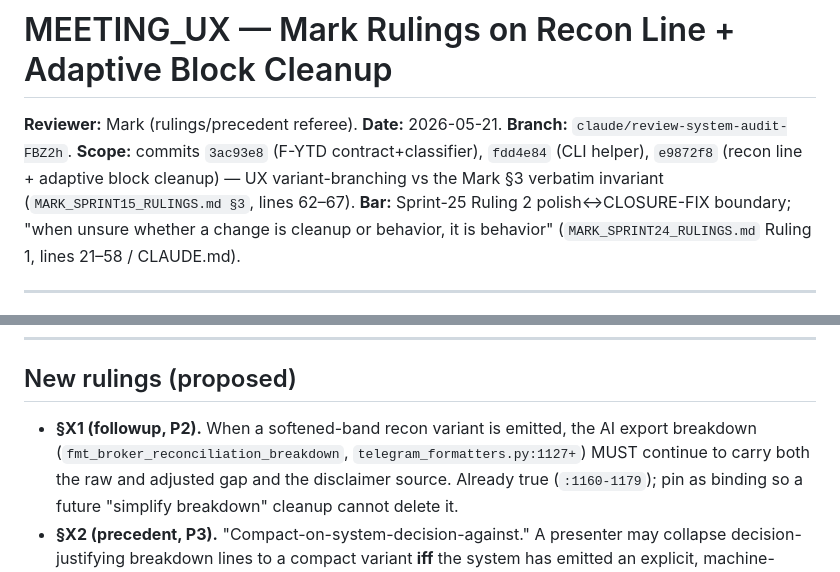
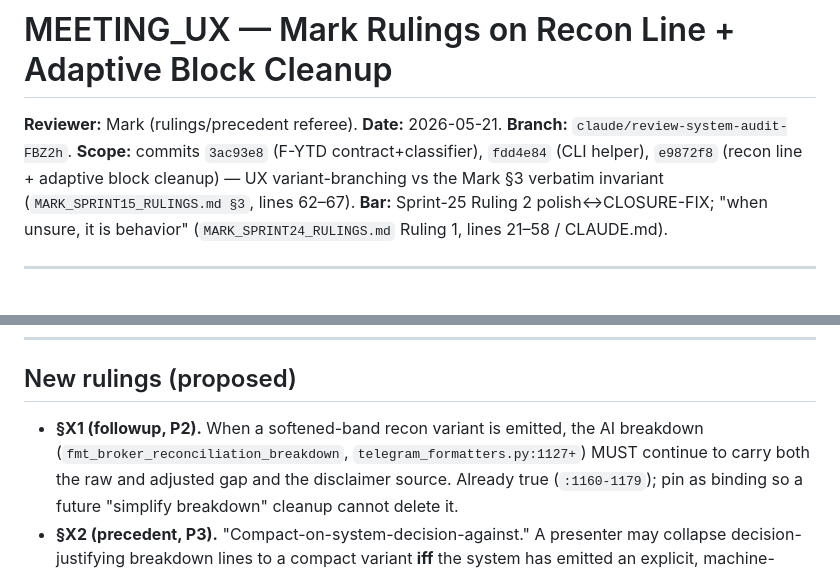
Before and after one commit to lidorAvr/lidorAvr-sentinel-trading, a Markdown page: docs/teams/MEETING_UX_MARK_FINDINGS.md, 2 parts joined by grey strips. GitHub-like rendering.

```diff
--- a/docs/teams/MEETING_UX_MARK_FINDINGS.md
+++ b/docs/teams/MEETING_UX_MARK_FINDINGS.md
@@ -5,9 +5,8 @@
 (F-YTD contract+classifier), `fdd4e84` (CLI helper), `e9872f8` (recon line +
 adaptive block cleanup) — UX variant-branching vs the Mark §3 verbatim
 invariant (`MARK_SPRINT15_RULINGS.md §3`, lines 62–67). **Bar:** Sprint-25
-Ruling 2 polish↔CLOSURE-FIX boundary; "when unsure whether a change is
-cleanup or behavior, it is behavior" (`MARK_SPRINT24_RULINGS.md` Ruling 1,
-lines 21–58 / CLAUDE.md).
+Ruling 2 polish↔CLOSURE-FIX; "when unsure, it is behavior"
+(`MARK_SPRINT24_RULINGS.md` Ruling 1, lines 21–58 / CLAUDE.md).
 
 ---
 
@@ -90,7 +89,7 @@ surfaces (the "R changes depending on which screen" defect flagged in
 ## New rulings (proposed)
 
 - **§X1 (followup, P2).** When a softened-band recon variant is emitted, the
-  AI export breakdown (`fmt_broker_reconciliation_breakdown`,
+  AI breakdown (`fmt_broker_reconciliation_breakdown`,
   `telegram_formatters.py:1127+`) MUST continue to carry both the raw and
   adjusted gap and the disclaimer source. Already true (`:1160-1179`); pin
   as binding so a future "simplify breakdown" cleanup cannot delete it.
```
Also changed, not shown: docs/teams/MEETING_UX_TELEGRAM_FINDINGS.md (added, +211 -0 lines).
